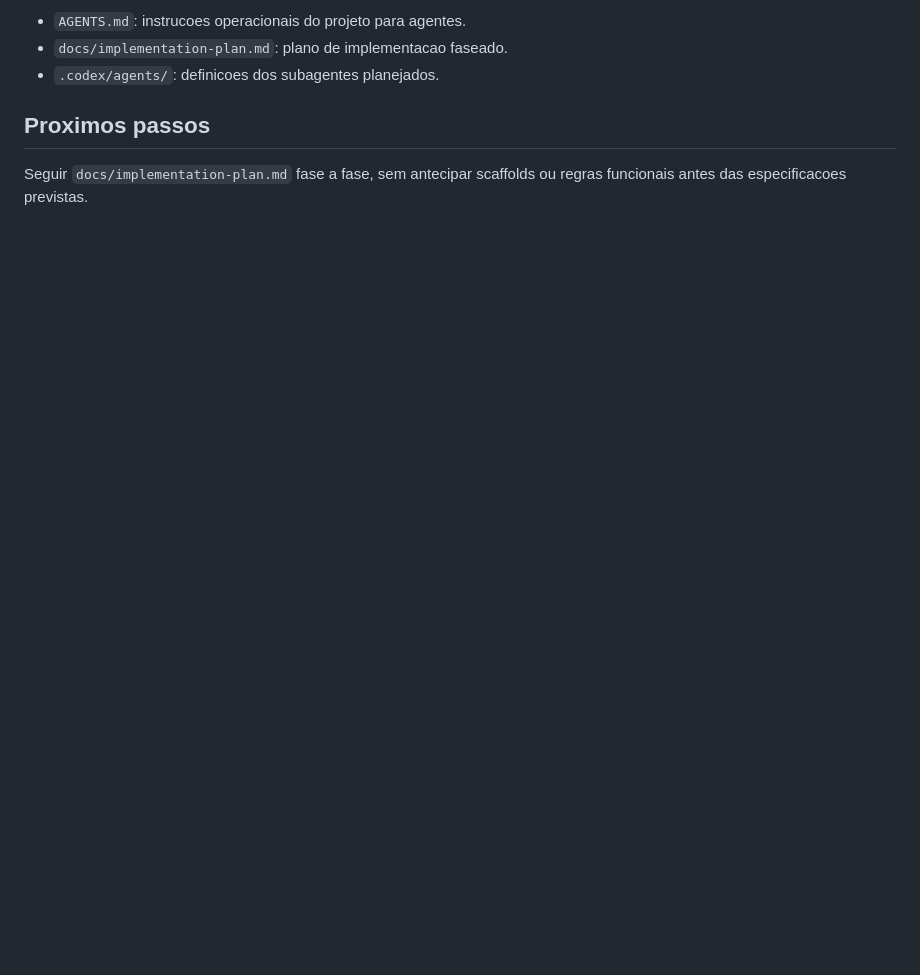
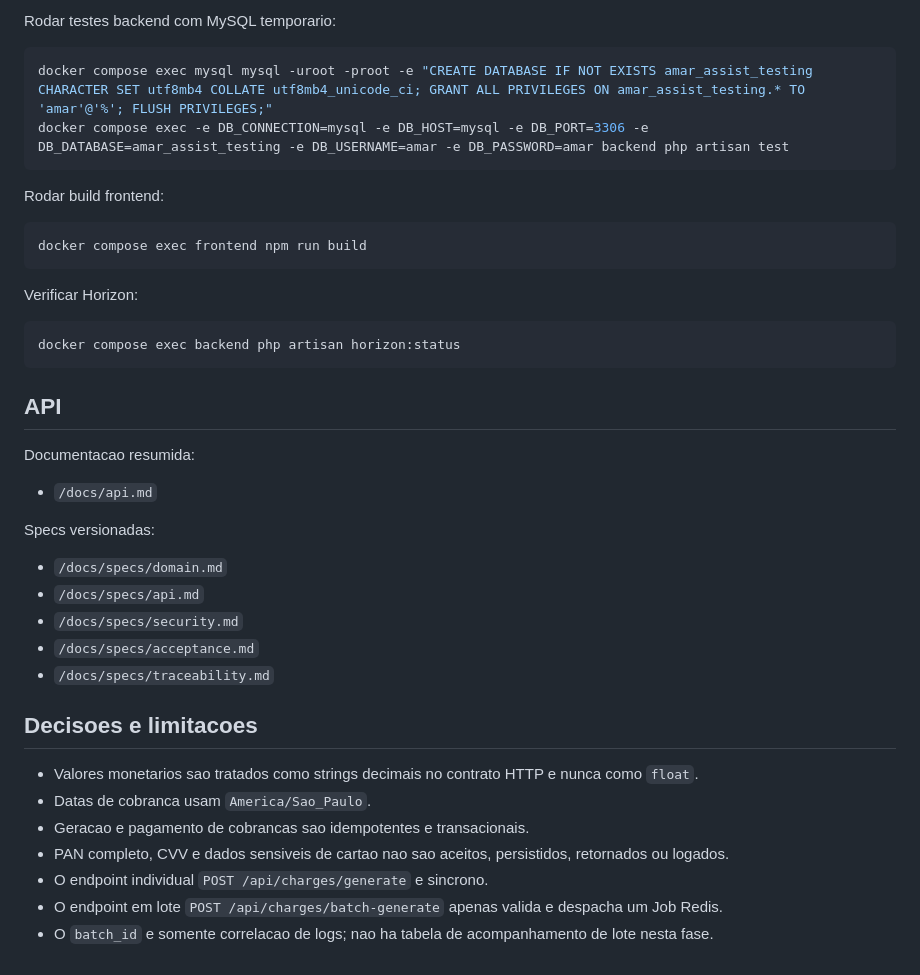
Before and after one commit to rafasmmarques/amar-assist-test, a Markdown page: README.md, the part around one of its changes. Drawn GitHub-style; blank space fills up the shorter version.

````diff
--- a/README.md
+++ b/README.md
@@ -77,8 +80,43 @@ Endpoints iniciais autenticados:
 
-- `AGENTS.md`: instrucoes operacionais do projeto para agentes.
-- `docs/implementation-plan.md`: plano de implementacao faseado.
-- `.codex/agents/`: definicoes dos subagentes planejados.
+Rodar testes backend com MySQL temporario:
 
-## Proximos passos
+```bash
+docker compose exec mysql mysql -uroot -proot -e "CREATE DATABASE IF NOT EXISTS amar_assist_testing CHARACTER SET utf8mb4 COLLATE utf8mb4_unicode_ci; GRANT ALL PRIVILEGES ON amar_assist_testing.* TO 'amar'@'%'; FLUSH PRIVILEGES;"
+docker compose exec -e DB_CONNECTION=mysql -e DB_HOST=mysql -e DB_PORT=3306 -e DB_DATABASE=amar_assist_testing -e DB_USERNAME=amar -e DB_PASSWORD=amar backend php artisan test
+```
 
-Seguir `docs/implementation-plan.md` fase a fase, sem antecipar scaffolds ou regras funcionais antes das especificacoes previstas.
+Rodar build frontend:
+
+```bash
+docker compose exec frontend npm run build
+```
+
+Verificar Horizon:
+
+```bash
+docker compose exec backend php artisan horizon:status
+```
+
+## API
+
+Documentacao resumida:
+
+- `/docs/api.md`
+
+Specs versionadas:
+
+- `/docs/specs/domain.md`
+- `/docs/specs/api.md`
+- `/docs/specs/security.md`
+- `/docs/specs/acceptance.md`
+- `/docs/specs/traceability.md`
+
+## Decisoes e limitacoes
+
+- Valores monetarios sao tratados como strings decimais no contrato HTTP e nunca como `float`.
+- Datas de cobranca usam `America/Sao_Paulo`.
+- Geracao e pagamento de cobrancas sao idempotentes e transacionais.
+- PAN completo, CVV e dados sensiveis de cartao nao sao aceitos, persistidos, retornados ou logados.
+- O endpoint individual `POST /api/charges/generate` e sincrono.
+- O endpoint em lote `POST /api/charges/batch-generate` apenas valida e despacha um Job Redis.
+- O `batch_id` e somente correlacao de logs; nao ha tabela de acompanhamento de lote nesta fase.
````
Also changed, not shown: other parts of README.md (+43 -40 lines), docs/api.md (added, +146 -0 lines).
